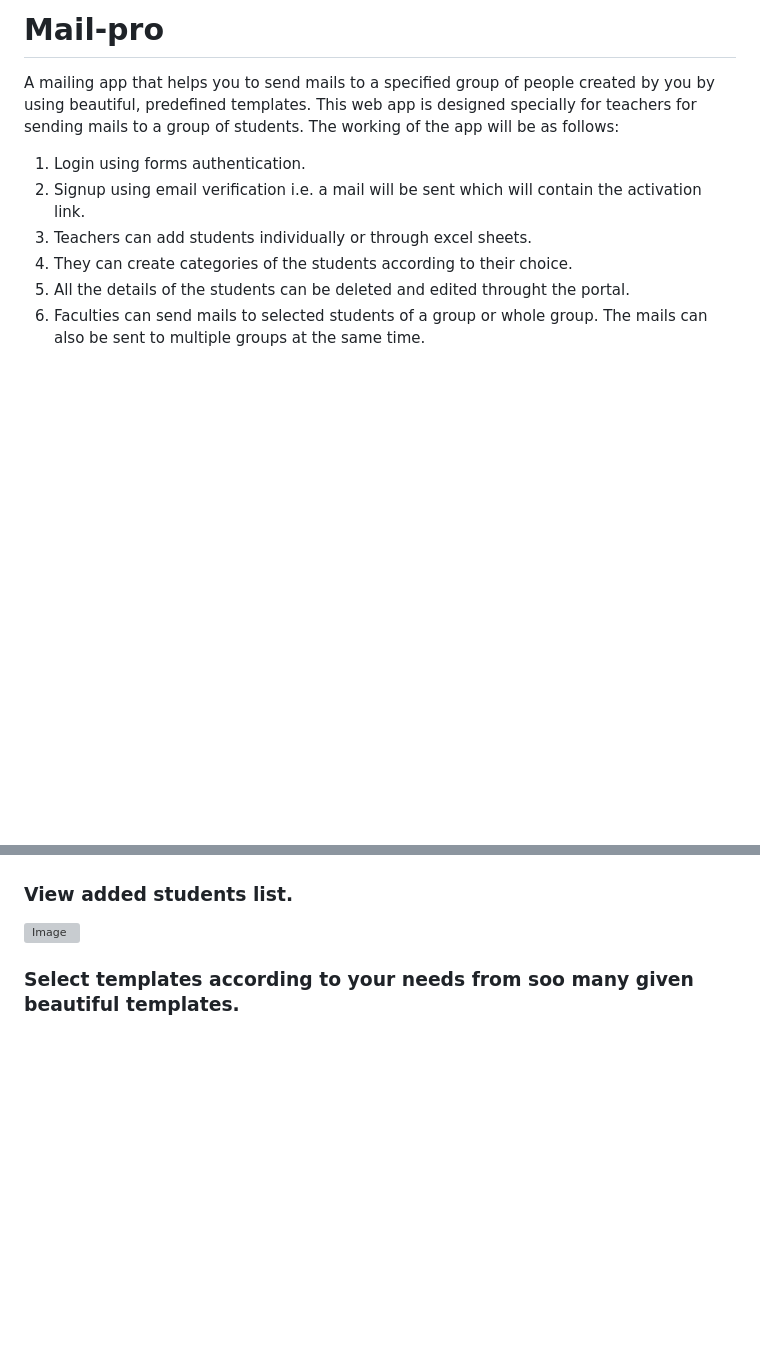
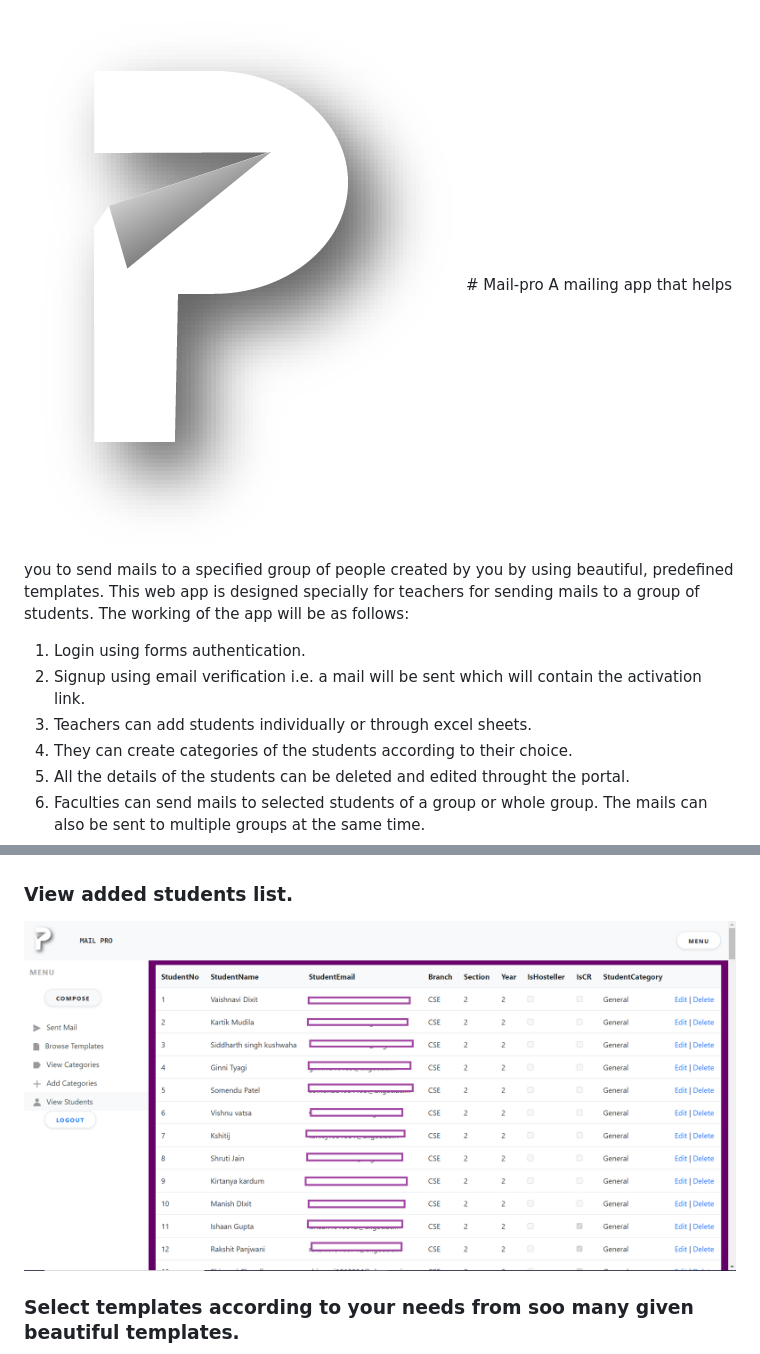
Before and after one commit to rishabhtyagi2306/Mail-pro, a Markdown page: README.md, 2 parts joined by grey strips. Drawn GitHub-style; pictures changed too: images/LOGO2.png (added); blank space fills up the shorter version; grey boxes are pictures that could not be loaded.

```diff
--- a/README.md
+++ b/README.md
@@ -1,4 +1,4 @@
-# Mail-pro
+![Image](/images/LOGO2.png)# Mail-pro
 A mailing app that helps you to send mails to a specified group of people created by you by using beautiful, predefined templates. This web app is designed specially for teachers for sending mails to a group of students.
 The working of the app will be as follows:
 1. Login using forms authentication.
@@ -26,7 +26,7 @@ The working of the app will be as follows:
 ![Image](/images/Add_Student.png)
 
 ### View added students list.
-![Image](/images/View_Student.png)
+![Image](/images/View_student.png)
 
 ### Select templates according to your needs from soo many given beautiful templates.
 ![Image](/images/Template.png)
```
